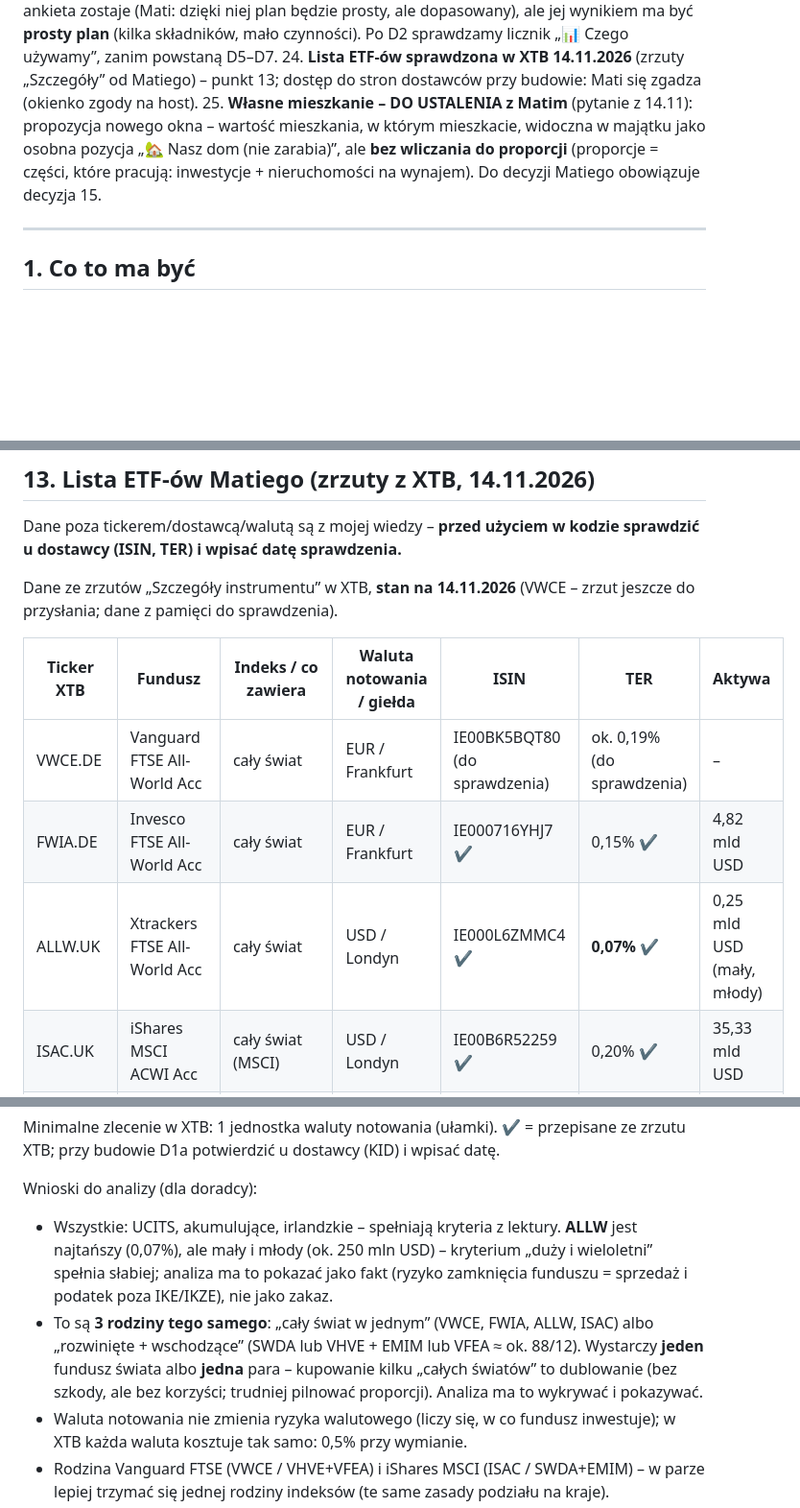
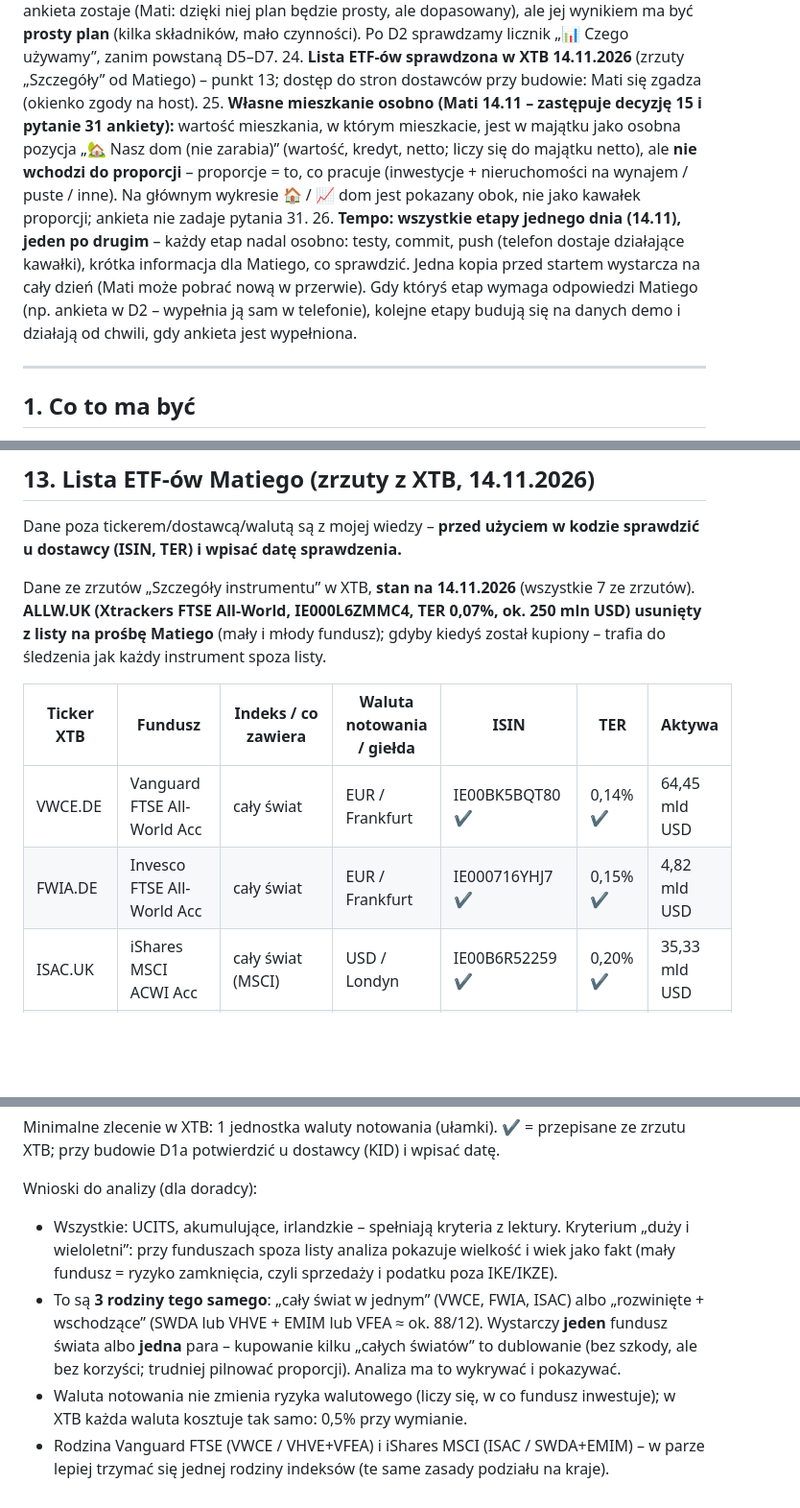
Before and after one commit to Matisak2/budzetpanstwaciemcia, a Markdown page: DORADCA-plan.md, 3 parts joined by grey strips. Shown at 96% size. Drawn GitHub-style; blank space fills up the shorter version.

```diff
--- a/DORADCA-plan.md
+++ b/DORADCA-plan.md
@@ -34,7 +34,8 @@ Podstawa: wymagania Matiego z rozmowy 13–14.11.2026 oraz pełna lektura ok. 90
 22. **Pod kołem paski „jest / ma być” z widełkami** (od D2) – koło zostaje, paski pokazują dokładnie, co jest poza zakresem.
 23. **Prostota przez ankietę**: szczegółowa ankieta zostaje (Mati: dzięki niej plan będzie prosty, ale dopasowany), ale jej wynikiem ma być **prosty plan** (kilka składników, mało czynności). Po D2 sprawdzamy licznik „📊 Czego używamy”, zanim powstaną D5–D7.
 24. **Lista ETF-ów sprawdzona w XTB 14.11.2026** (zrzuty „Szczegóły” od Matiego) – punkt 13; dostęp do stron dostawców przy budowie: Mati się zgadza (okienko zgody na host).
-25. **Własne mieszkanie – DO USTALENIA z Matim** (pytanie z 14.11): propozycja nowego okna – wartość mieszkania, w którym mieszkacie, widoczna w majątku jako osobna pozycja „🏡 Nasz dom (nie zarabia)”, ale **bez wliczania do proporcji** (proporcje = części, które pracują: inwestycje + nieruchomości na wynajem). Do decyzji Matiego obowiązuje decyzja 15.
+25. **Własne mieszkanie osobno (Mati 14.11 – zastępuje decyzję 15 i pytanie 31 ankiety):** wartość mieszkania, w którym mieszkacie, jest w majątku jako osobna pozycja „🏡 Nasz dom (nie zarabia)” (wartość, kredyt, netto; liczy się do majątku netto), ale **nie wchodzi do proporcji** – proporcje = to, co pracuje (inwestycje + nieruchomości na wynajem / puste / inne). Na głównym wykresie 🏠 / 📈 dom jest pokazany obok, nie jako kawałek proporcji; ankieta nie zadaje pytania 31.
+26. **Tempo: wszystkie etapy jednego dnia (14.11), jeden po drugim** – każdy etap nadal osobno: testy, commit, push (telefon dostaje działające kawałki), krótka informacja dla Matiego, co sprawdzić. Jedna kopia przed startem wystarcza na cały dzień (Mati może pobrać nową w przerwie). Gdy któryś etap wymaga odpowiedzi Matiego (np. ankieta w D2 – wypełnia ją sam w telefonie), kolejne etapy budują się na danych demo i działają od chwili, gdy ankieta jest wypełniona.
 
 ---
 
@@ -371,13 +372,12 @@ Testy każdego etapu: jak w poprzedniej wersji planu (przykłady liczbowe z blog
 ## 13. Lista ETF-ów Matiego (zrzuty z XTB, 14.11.2026)
 Dane poza tickerem/dostawcą/walutą są z mojej wiedzy – **przed użyciem w kodzie sprawdzić u dostawcy (ISIN, TER) i wpisać datę sprawdzenia.**
 
-Dane ze zrzutów „Szczegóły instrumentu” w XTB, **stan na 14.11.2026** (VWCE – zrzut jeszcze do przysłania; dane z pamięci do sprawdzenia).
+Dane ze zrzutów „Szczegóły instrumentu” w XTB, **stan na 14.11.2026** (wszystkie 7 ze zrzutów). **ALLW.UK (Xtrackers FTSE All-World, IE000L6ZMMC4, TER 0,07%, ok. 250 mln USD) usunięty z listy na prośbę Matiego** (mały i młody fundusz); gdyby kiedyś został kupiony – trafia do śledzenia jak każdy instrument spoza listy.
 
 | Ticker XTB | Fundusz | Indeks / co zawiera | Waluta notowania / giełda | ISIN | TER | Aktywa |
 |---|---|---|---|---|---|---|
-| VWCE.DE | Vanguard FTSE All-World Acc | cały świat | EUR / Frankfurt | IE00BK5BQT80 (do sprawdzenia) | ok. 0,19% (do sprawdzenia) | – |
+| VWCE.DE | Vanguard FTSE All-World Acc | cały świat | EUR / Frankfurt | IE00BK5BQT80 ✔ | 0,14% ✔ | 64,45 mld USD |
 | FWIA.DE | Invesco FTSE All-World Acc | cały świat | EUR / Frankfurt | IE000716YHJ7 ✔ | 0,15% ✔ | 4,82 mld USD |
-| ALLW.UK | Xtrackers FTSE All-World Acc | cały świat | USD / Londyn | IE000L6ZMMC4 ✔ | **0,07%** ✔ | 0,25 mld USD (mały, młody) |
 | ISAC.UK | iShares MSCI ACWI Acc | cały świat (MSCI) | USD / Londyn | IE00B6R52259 ✔ | 0,20% ✔ | 35,33 mld USD |
 | SWDA.UK | iShares Core MSCI World Acc | tylko kraje rozwinięte | GBP / Londyn | IE00B4L5Y983 ✔ | 0,20% ✔ | 146,00 mld USD |
 | VHVE.UK | Vanguard FTSE Developed World Acc | tylko kraje rozwinięte | USD / Londyn | IE00BK5BQV03 ✔ | 0,12% ✔ | 6,89 mld USD |
@@ -387,8 +387,8 @@ Dane ze zrzutów „Szczegóły instrumentu” w XTB, **stan na 14.11.2026** (VW
 Minimalne zlecenie w XTB: 1 jednostka waluty notowania (ułamki). ✔ = przepisane ze zrzutu XTB; przy budowie D1a potwierdzić u dostawcy (KID) i wpisać datę.
 
 Wnioski do analizy (dla doradcy):
-- Wszystkie: UCITS, akumulujące, irlandzkie – spełniają kryteria z lektury. **ALLW** jest najtańszy (0,07%), ale mały i młody (ok. 250 mln USD) – kryterium „duży i wieloletni” spełnia słabiej; analiza ma to pokazać jako fakt (ryzyko zamknięcia funduszu = sprzedaż i podatek poza IKE/IKZE), nie jako zakaz.
-- To są **3 rodziny tego samego**: „cały świat w jednym” (VWCE, FWIA, ALLW, ISAC) albo „rozwinięte + wschodzące” (SWDA lub VHVE + EMIM lub VFEA ≈ ok. 88/12). Wystarczy **jeden** fundusz świata albo **jedna** para – kupowanie kilku „całych światów” to dublowanie (bez szkody, ale bez korzyści; trudniej pilnować proporcji). Analiza ma to wykrywać i pokazywać.
+- Wszystkie: UCITS, akumulujące, irlandzkie – spełniają kryteria z lektury. Kryterium „duży i wieloletni”: przy funduszach spoza listy analiza pokazuje wielkość i wiek jako fakt (mały fundusz = ryzyko zamknięcia, czyli sprzedaży i podatku poza IKE/IKZE).
+- To są **3 rodziny tego samego**: „cały świat w jednym” (VWCE, FWIA, ISAC) albo „rozwinięte + wschodzące” (SWDA lub VHVE + EMIM lub VFEA ≈ ok. 88/12). Wystarczy **jeden** fundusz świata albo **jedna** para – kupowanie kilku „całych światów” to dublowanie (bez szkody, ale bez korzyści; trudniej pilnować proporcji). Analiza ma to wykrywać i pokazywać.
 - Waluta notowania nie zmienia ryzyka walutowego (liczy się, w co fundusz inwestuje); w XTB każda waluta kosztuje tak samo: 0,5% przy wymianie.
 - Rodzina Vanguard FTSE (VWCE / VHVE+VFEA) i iShares MSCI (ISAC / SWDA+EMIM) – w parze lepiej trzymać się jednej rodziny indeksów (te same zasady podziału na kraje).
 
```
Also changed, not shown: other parts of DORADCA-plan.md (+1 -1 lines), DORADCA-START.md (+4 -4 lines).
